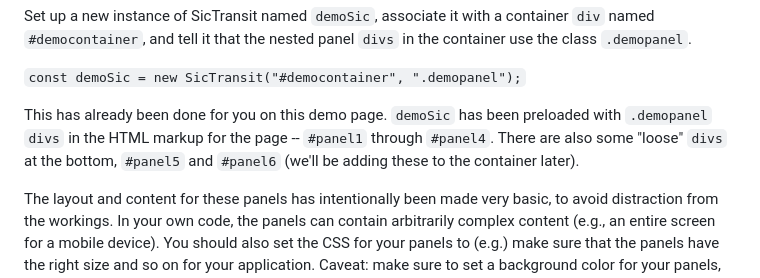
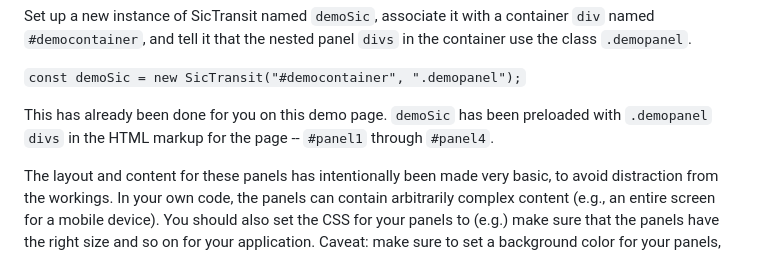
Before and after one commit to pulpgrinder/sic-transit, a Markdown page: documentation.md, the part around the change. Drawn GitHub-style.

Commit message:
Remove references to #panel5 and #panel6 (no longer used)

```diff
--- a/documentation.md
+++ b/documentation.md
@@ -34,7 +34,7 @@ Set up a new instance of SicTransit named `demoSic`, associate it with a contain
 
 `const demoSic = new SicTransit("#democontainer", ".demopanel");`
 
-This has already been done for you on this demo page. `demoSic` has been preloaded with `.demopanel` `divs` in the HTML markup for the page -- `#panel1` through `#panel4`. There are also some  "loose" `divs` at the bottom, `#panel5` and `#panel6` (we'll be adding these to the container later).
+This has already been done for you on this demo page. `demoSic` has been preloaded with `.demopanel` `divs` in the HTML markup for the page -- `#panel1` through `#panel4`.
 
 The layout and content for these panels has intentionally been made very basic, to avoid distraction from the workings. In your own code, the panels can contain arbitrarily complex content (e.g., an entire screen for a mobile device). You should also set the CSS for your panels to (e.g.) make sure that the panels have the right size and so on for your application. Caveat: make sure to set a background color for your panels, or panels at lower levels of the stack may show through.
 
```
